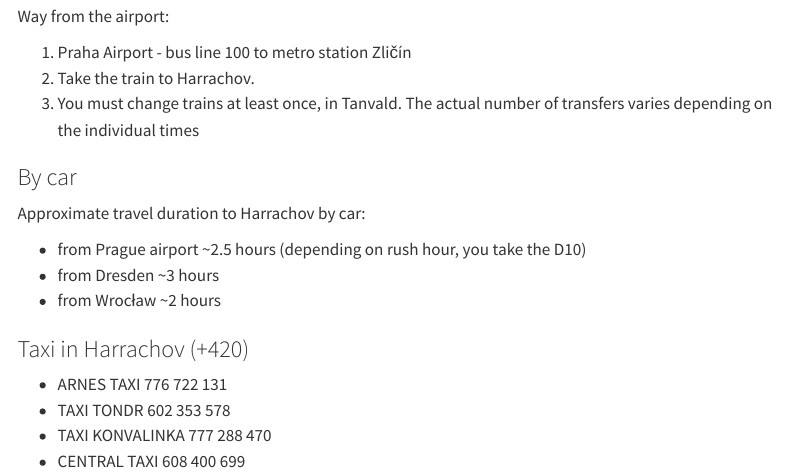
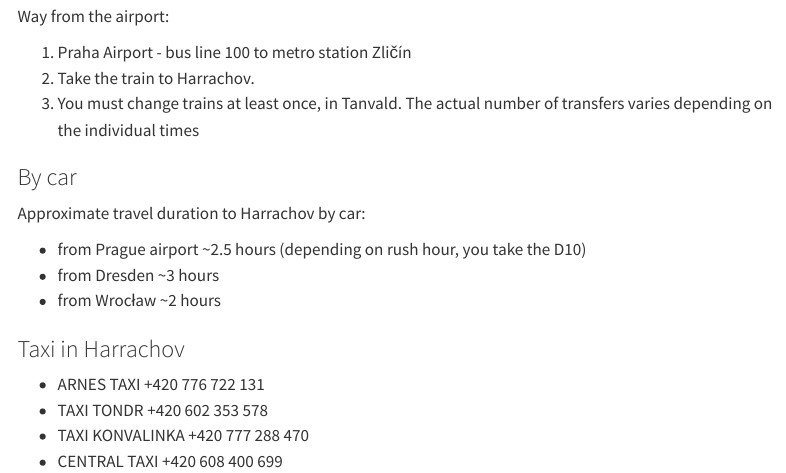
Before and after one commit to tsamsonov/harrachov, a Quarto document (travel.qmd): the page in a window 1100 px wide, from 880 px down. Rendered offline with R 4.5, knitr and Pandoc in place of Quarto, with nearby package versions; menus at the side of the page are left out.

```diff
--- a/travel.qmd
+++ b/travel.qmd
@@ -36,9 +36,9 @@
 - from Dresden \~3 hours
 - from Wrocław \~2 hours
 
-### Taxi in Harrachov (+420)
+### Taxi in Harrachov
 
-- ARNES TAXI 776 722 131
-- TAXI TONDR 602 353 578
-- TAXI KONVALINKA 777 288 470
-- CENTRAL TAXI 608 400 699
+- ARNES TAXI +420 776 722 131
+- TAXI TONDR +420 602 353 578
+- TAXI KONVALINKA +420 777 288 470
+- CENTRAL TAXI +420 608 400 699
```
Also changed, not shown: contacts.qmd (+1 -1 lines), registration.qmd (+2 -4 lines), docs/search.json, 3 other files.
